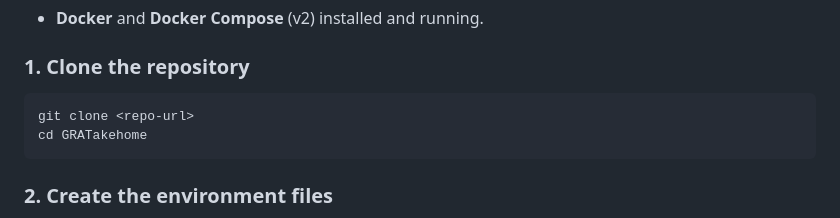
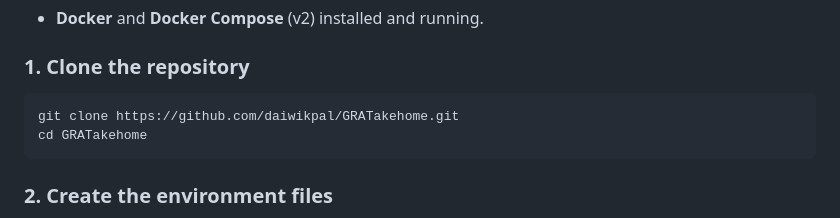
Before and after one commit to daiwikpal/GRATakehome, a Markdown page: README.md, the part around the change. Rendered like a GitHub page.

Commit message:
update github link in readme

````diff
--- a/README.md
+++ b/README.md
@@ -13,7 +13,7 @@ A Python-based web system that ingests JSON datasets, processes them asynchronou
 ### 1. Clone the repository
 
 ```bash
-git clone <repo-url>
+git clone https://github.com/daiwikpal/GRATakehome.git
 cd GRATakehome
 ```
 
````
